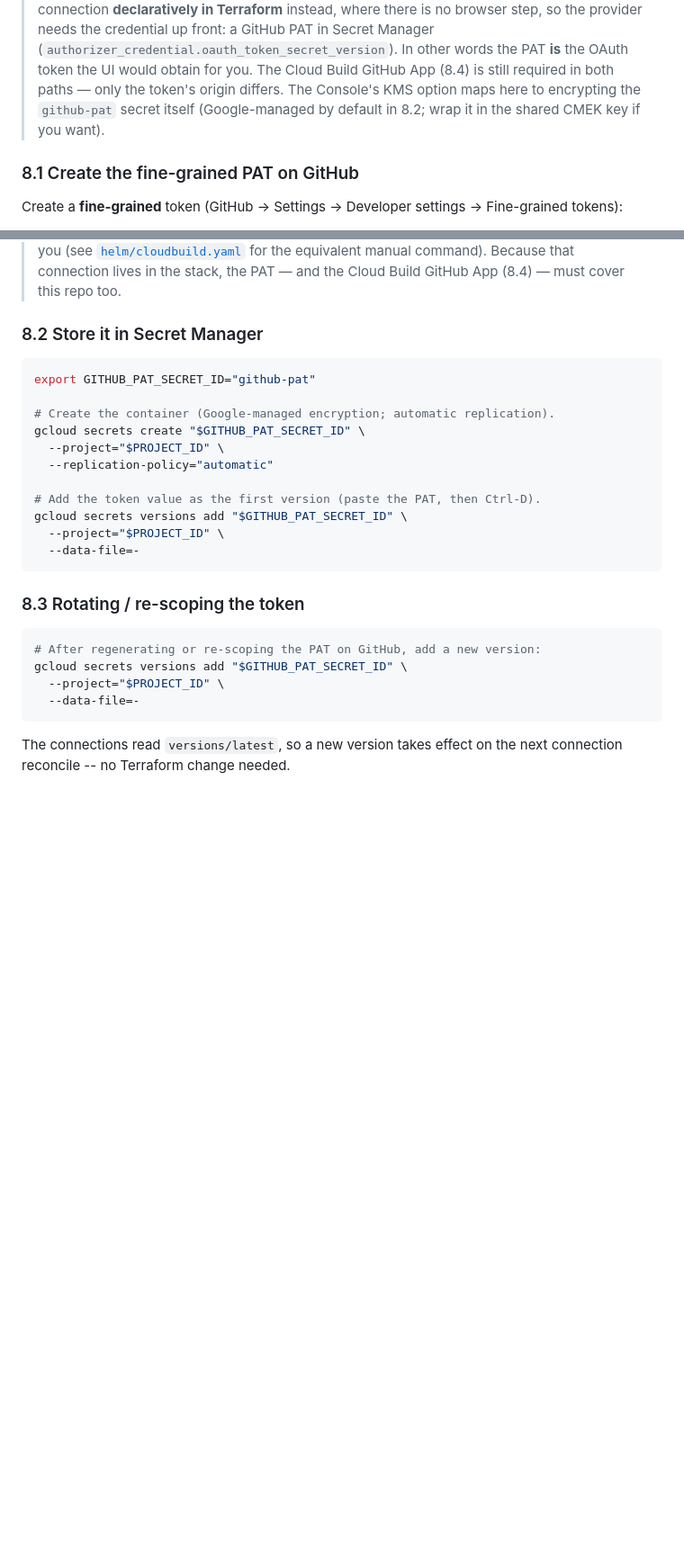
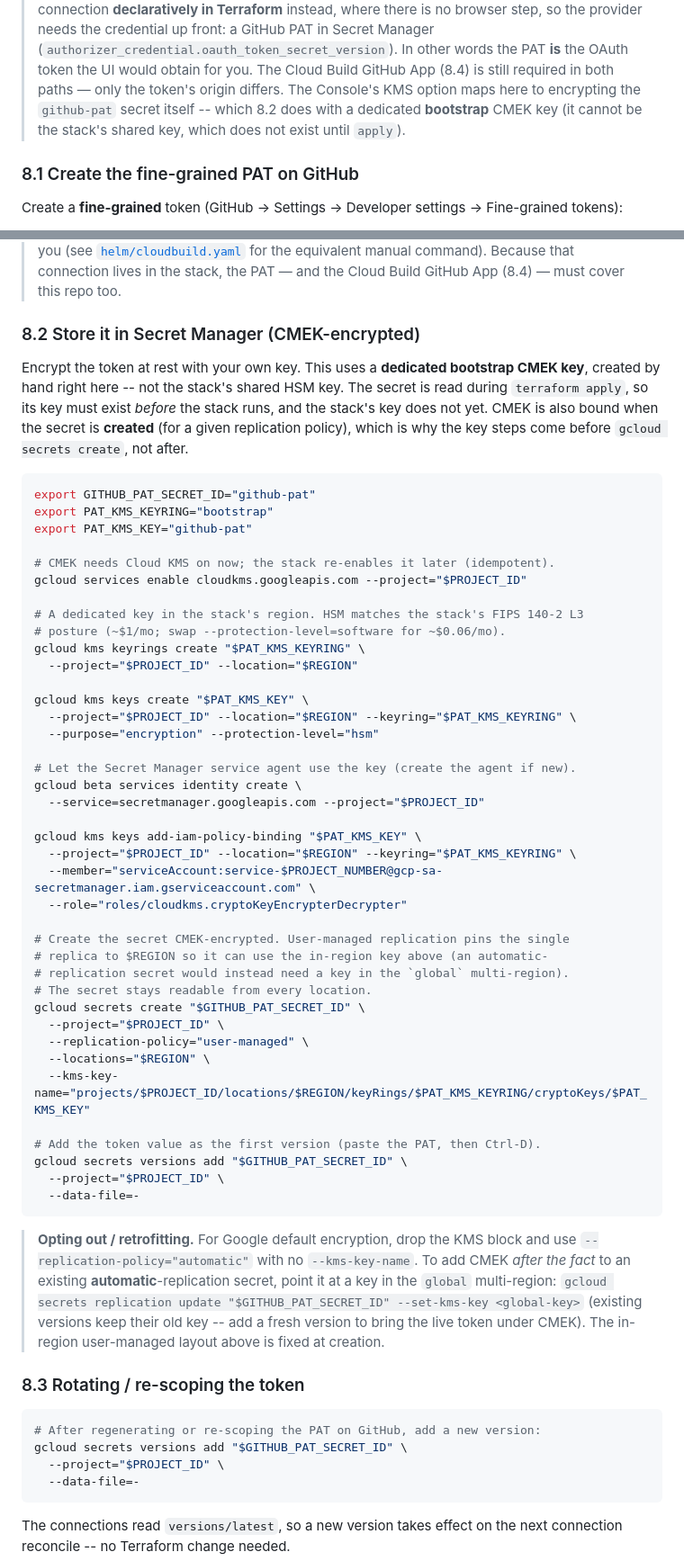
Before and after one commit to pilprod/yourown-chat, a Markdown page: docs/INIT.md, 2 parts joined by grey strips. Shown at 90% size. Drawn GitHub-style; blank space fills up the shorter version.

Commit message:
docs(init): CMEK-encrypt the github-pat bootstrap secret
The github-pat secret is read during `terraform apply`, so it must exist
before the stack and cannot use the stack's shared CMEK key (created during
apply). Document a dedicated hand-created bootstrap key instead:

- INIT.md §1: export REGION=europe-west3.
- INIT.md §8.2: create a bootstrap KMS keyring + HSM key in europe-west3,
  grant the Secret Manager service agent cryptoKeyEncrypterDecrypter, and
  create the secret with user-managed replication + --kms-key-name so the
  in-region HSM key can encrypt it. Notes cover opt-out (Google default) and
  retrofitting CMEK to an existing automatic-replication secret.
- INIT.md §2/§8 preamble: note the bootstrap cloudkms enablement and that the
  key is intentionally separate from the stack's shared key.
- BUILD.md: github-pat is now CMEK-encrypted by the bootstrap key, not
  Google-managed.

Co-authored-by: Copilot App <223556219+Copilot@users.noreply.github.com>

````diff
--- a/docs/INIT.md
+++ b/docs/INIT.md
@@ -295,8 +297,9 @@ secret created here. One token, scoped to both repos, backs both connections.
 > Manager (`authorizer_credential.oauth_token_secret_version`). In other words the
 > PAT **is** the OAuth token the UI would obtain for you. The Cloud Build GitHub
 > App (8.4) is still required in both paths — only the token's origin differs. The
-> Console's KMS option maps here to encrypting the `github-pat` secret itself
-> (Google-managed by default in 8.2; wrap it in the shared CMEK key if you want).
+> Console's KMS option maps here to encrypting the `github-pat` secret itself --
+> which 8.2 does with a dedicated **bootstrap** CMEK key (it cannot be the stack's
+> shared key, which does not exist until `apply`).
 
 ### 8.1 Create the fine-grained PAT on GitHub
 
@@ -328,21 +331,64 @@ add a new secret version (8.3) -- the connections always read `versions/latest`.
 > for the equivalent manual command). Because that connection lives in the stack,
 > the PAT — and the Cloud Build GitHub App (8.4) — must cover this repo too.
 
-### 8.2 Store it in Secret Manager
+### 8.2 Store it in Secret Manager (CMEK-encrypted)
+
+Encrypt the token at rest with your own key. This uses a **dedicated bootstrap
+CMEK key**, created by hand right here -- not the stack's shared HSM key. The
+secret is read during `terraform apply`, so its key must exist *before* the stack
+runs, and the stack's key does not yet. CMEK is also bound when the secret is
+**created** (for a given replication policy), which is why the key steps come
+before `gcloud secrets create`, not after.
 
 ```sh
 export GITHUB_PAT_SECRET_ID="github-pat"
+export PAT_KMS_KEYRING="bootstrap"
+export PAT_KMS_KEY="github-pat"
 
-# Create the container (Google-managed encryption; automatic replication).
+# CMEK needs Cloud KMS on now; the stack re-enables it later (idempotent).
+gcloud services enable cloudkms.googleapis.com --project="$PROJECT_ID"
+
+# A dedicated key in the stack's region. HSM matches the stack's FIPS 140-2 L3
+# posture (~$1/mo; swap --protection-level=software for ~$0.06/mo).
+gcloud kms keyrings create "$PAT_KMS_KEYRING" \
+  --project="$PROJECT_ID" --location="$REGION"
+
+gcloud kms keys create "$PAT_KMS_KEY" \
+  --project="$PROJECT_ID" --location="$REGION" --keyring="$PAT_KMS_KEYRING" \
+  --purpose="encryption" --protection-level="hsm"
+
+# Let the Secret Manager service agent use the key (create the agent if new).
+gcloud beta services identity create \
+  --service=secretmanager.googleapis.com --project="$PROJECT_ID"
+
+gcloud kms keys add-iam-policy-binding "$PAT_KMS_KEY" \
+  --project="$PROJECT_ID" --location="$REGION" --keyring="$PAT_KMS_KEYRING" \
+  --member="serviceAccount:service-$PROJECT_NUMBER@gcp-sa-secretmanager.iam.gserviceaccount.com" \
+  --role="roles/cloudkms.cryptoKeyEncrypterDecrypter"
+
+# Create the secret CMEK-encrypted. User-managed replication pins the single
+# replica to $REGION so it can use the in-region key above (an automatic-
+# replication secret would instead need a key in the `global` multi-region).
+# The secret stays readable from every location.
 gcloud secrets create "$GITHUB_PAT_SECRET_ID" \
   --project="$PROJECT_ID" \
-  --replication-policy="automatic"
+  --replication-policy="user-managed" \
+  --locations="$REGION" \
+  --kms-key-name="projects/$PROJECT_ID/locations/$REGION/keyRings/$PAT_KMS_KEYRING/cryptoKeys/$PAT_KMS_KEY"
 
 # Add the token value as the first version (paste the PAT, then Ctrl-D).
 gcloud secrets versions add "$GITHUB_PAT_SECRET_ID" \
   --project="$PROJECT_ID" \
   --data-file=-
 ```
+
+> **Opting out / retrofitting.** For Google default encryption, drop the KMS block
+> and use `--replication-policy="automatic"` with no `--kms-key-name`. To add CMEK
+> *after the fact* to an existing **automatic**-replication secret, point it at a
+> key in the `global` multi-region: `gcloud secrets replication update
+> "$GITHUB_PAT_SECRET_ID" --set-kms-key <global-key>` (existing versions keep their
+> old key -- add a fresh version to bring the live token under CMEK). The in-region
+> user-managed layout above is fixed at creation.
 
 ### 8.3 Rotating / re-scoping the token
 
````
Also changed, not shown: other parts of docs/INIT.md (+3 -1 lines), docs/BUILD.md (+4 -3 lines).
